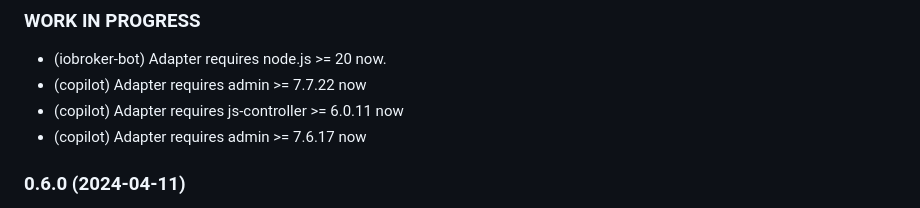
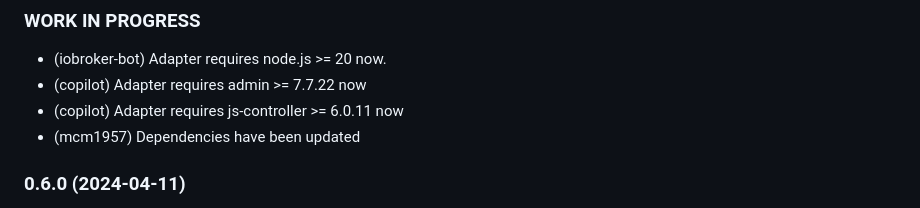
Before and after one commit to iobroker-community-adapters/ioBroker.fritzbox, a Markdown page: README.md, the part around the change. Rendered like a GitHub page.

Commit message:
Update adapter requirements in README
Updated adapter requirements and removed outdated version.

```diff
--- a/README.md
+++ b/README.md
@@ -188,7 +188,7 @@ Beispielwidgets:
 - (iobroker-bot) Adapter requires node.js >= 20 now.
 - (copilot) Adapter requires admin >= 7.7.22 now
 - (copilot) Adapter requires js-controller >= 6.0.11 now
-- (copilot) Adapter requires admin >= 7.6.17 now
+- (mcm1957) Dependencies have been updated
 
 ### 0.6.0 (2024-04-11)
 * (mcm1957) Adapter requires node.js >=18 and js-controller >= 5 now
```
